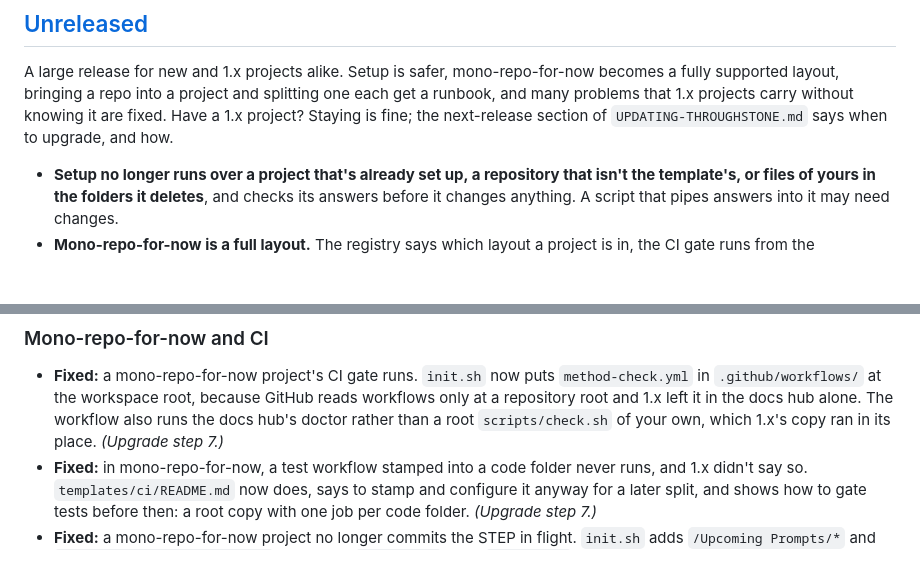
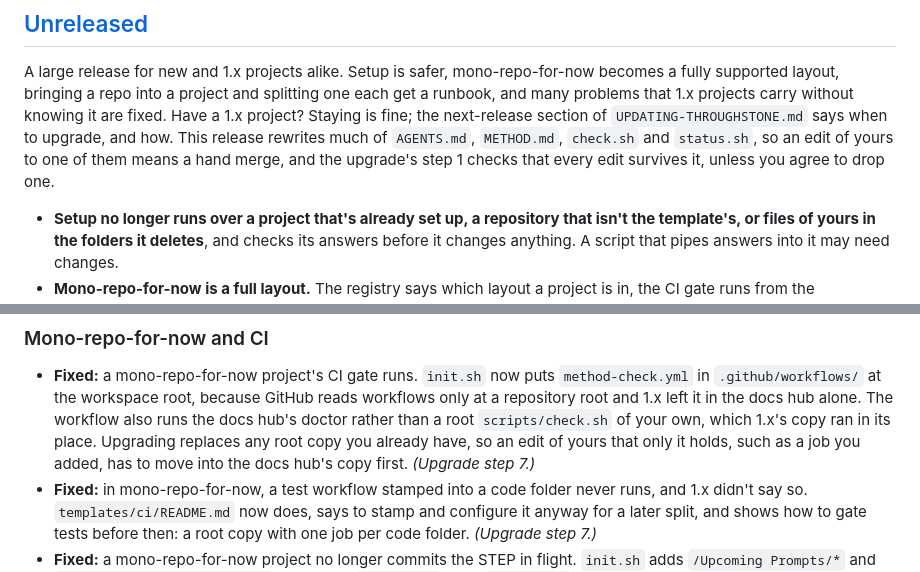
Before and after one commit to mherschberg/Throughstone, a Markdown page: CHANGELOG.md, 2 parts joined by grey strips. Drawn GitHub-style; blank space fills up the shorter version.

Commit message:
CHANGELOG.md: note the hand merges and the root method-check.yml edits an upgrade keeps
The release summary now says this release rewrites much of AGENTS.md,
METHOD.md, check.sh and status.sh, so an owner who edited one has a hand merge
to make, and that the upgrade's step 1 checks every edit survives it unless the
owner agrees to drop one. The entry for the root CI gate now says upgrading
replaces a root method-check.yml the project already has, so an edit only that
copy holds moves into the docs hub's copy first.

Co-Authored-By: Claude Opus 5.5 <noreply@anthropic.com>

```diff
--- a/CHANGELOG.md
+++ b/CHANGELOG.md
@@ -12,7 +12,10 @@ any project built with it.
 A large release for new and 1.x projects alike. Setup is safer, mono-repo-for-now becomes a fully
 supported layout, bringing a repo into a project and splitting one each get a runbook, and many
 problems that 1.x projects carry without knowing it are fixed. Have a 1.x project? Staying is fine;
-the next-release section of `UPDATING-THROUGHSTONE.md` says when to upgrade, and how.
+the next-release section of `UPDATING-THROUGHSTONE.md` says when to upgrade, and how. This release
+rewrites much of `AGENTS.md`, `METHOD.md`, `check.sh` and `status.sh`, so an edit of yours to one of
+them means a hand merge, and the upgrade's step 1 checks that every edit survives it, unless you
+agree to drop one.
 
 - **Setup no longer runs over a project that's already set up, a repository that isn't the
   template's, or files of yours in the folders it deletes**, and checks its answers before it
@@ -207,7 +210,9 @@ the next-release section of `UPDATING-THROUGHSTONE.md` says when to upgrade, and
 - **Fixed:** a mono-repo-for-now project's CI gate runs. `init.sh` now puts `method-check.yml` in
   `.github/workflows/` at the workspace root, because GitHub reads workflows only at a repository
   root and 1.x left it in the docs hub alone. The workflow also runs the docs hub's doctor rather
-  than a root `scripts/check.sh` of your own, which 1.x's copy ran in its place. *(Upgrade step 7.)*
+  than a root `scripts/check.sh` of your own, which 1.x's copy ran in its place. Upgrading replaces
+  any root copy you already have, so an edit of yours that only it holds, such as a job you added,
+  has to move into the docs hub's copy first. *(Upgrade step 7.)*
 - **Fixed:** in mono-repo-for-now, a test workflow stamped into a code folder never runs, and 1.x
   didn't say so. `templates/ci/README.md` now does, says to stamp and configure it anyway for a
   later split, and shows how to gate tests before then: a root copy with one job per code folder.
```
